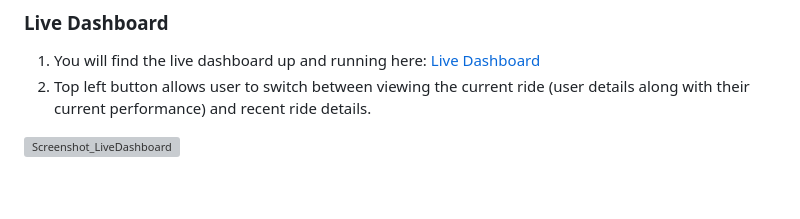
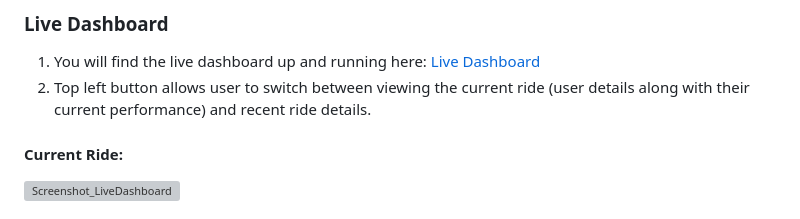
Before and after one commit to sebjshaw/Deloton-Project, a Markdown page: README.md, the part around the change printed below. Rendered like a GitHub page; blank space fills up the shorter version; grey boxes are pictures that could not be loaded.

```diff
--- a/README.md
+++ b/README.md
@@ -51,4 +51,5 @@ These take the form of:
 1. You will find the live dashboard up and running here: [Live Dashboard](http://18.130.141.140:8080/)
 2. Top left button allows user to switch between viewing the current ride (user details along with their current performance) and recent ride details.
 
+#### Current Ride:
 <img width="1411" alt="Screenshot_LiveDashboard" src="https://user-images.githubusercontent.com/115073814/217261046-79872c89-567d-4f6e-bf45-7550f1fbcbdf.png">
```
Also changed, not shown: other parts of README.md (+3 -0 lines).
